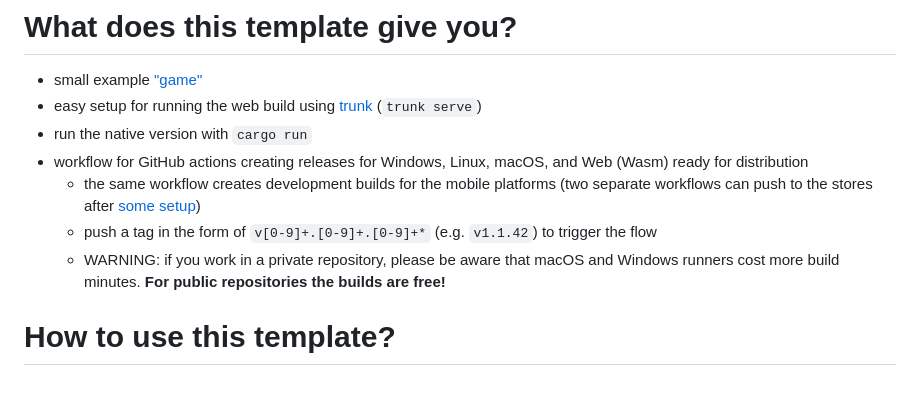
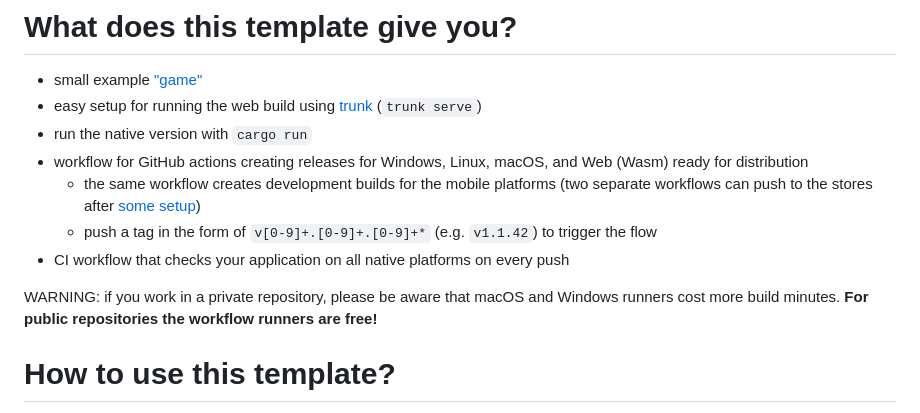
Before and after one commit to NiklasEi/bevy_game_template, a Markdown page: README.md, the part around the change. Rendered like a GitHub page; blank space fills up the shorter version.

Commit message:
Mention CI workflow on every commit
Resolves #103

```diff
--- a/README.md
+++ b/README.md
@@ -10,7 +10,10 @@ Template for a Game using the awesome [Bevy engine][bevy] featuring out of the b
 * workflow for GitHub actions creating releases for Windows, Linux, macOS, and Web (Wasm) ready for distribution
     * the same workflow creates development builds for the mobile platforms (two separate workflows can push to the stores after [some setup](#deploy-mobile-platforms))
     * push a tag in the form of `v[0-9]+.[0-9]+.[0-9]+*` (e.g. `v1.1.42`) to trigger the flow
-    * WARNING: if you work in a private repository, please be aware that macOS and Windows runners cost more build minutes. **For public repositories the builds are free!**
+* CI workflow that checks your application on all native platforms on every push
+
+WARNING: if you work in a private repository, please be aware that macOS and Windows runners cost more build minutes.
+**For public repositories the workflow runners are free!**
 
 # How to use this template?
 
```
